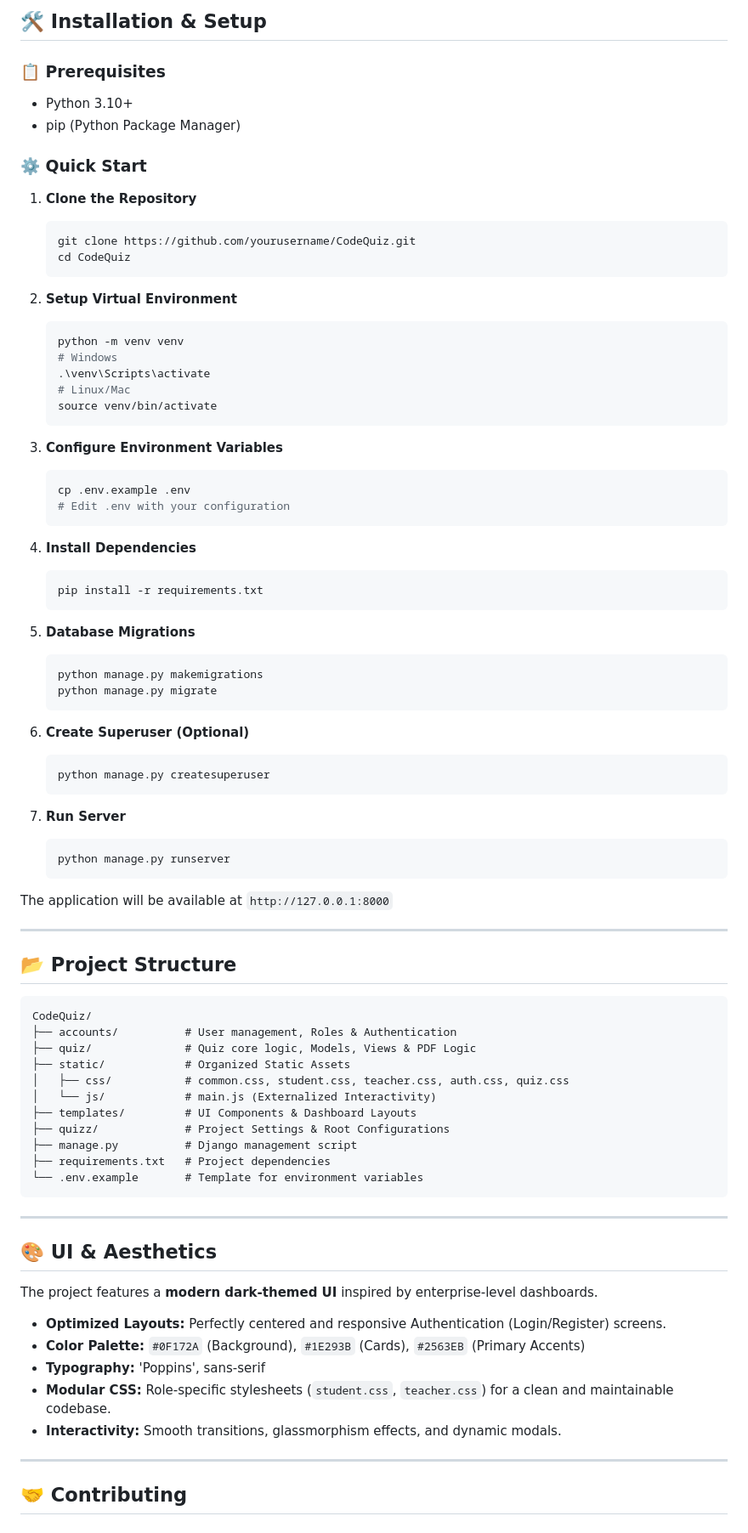
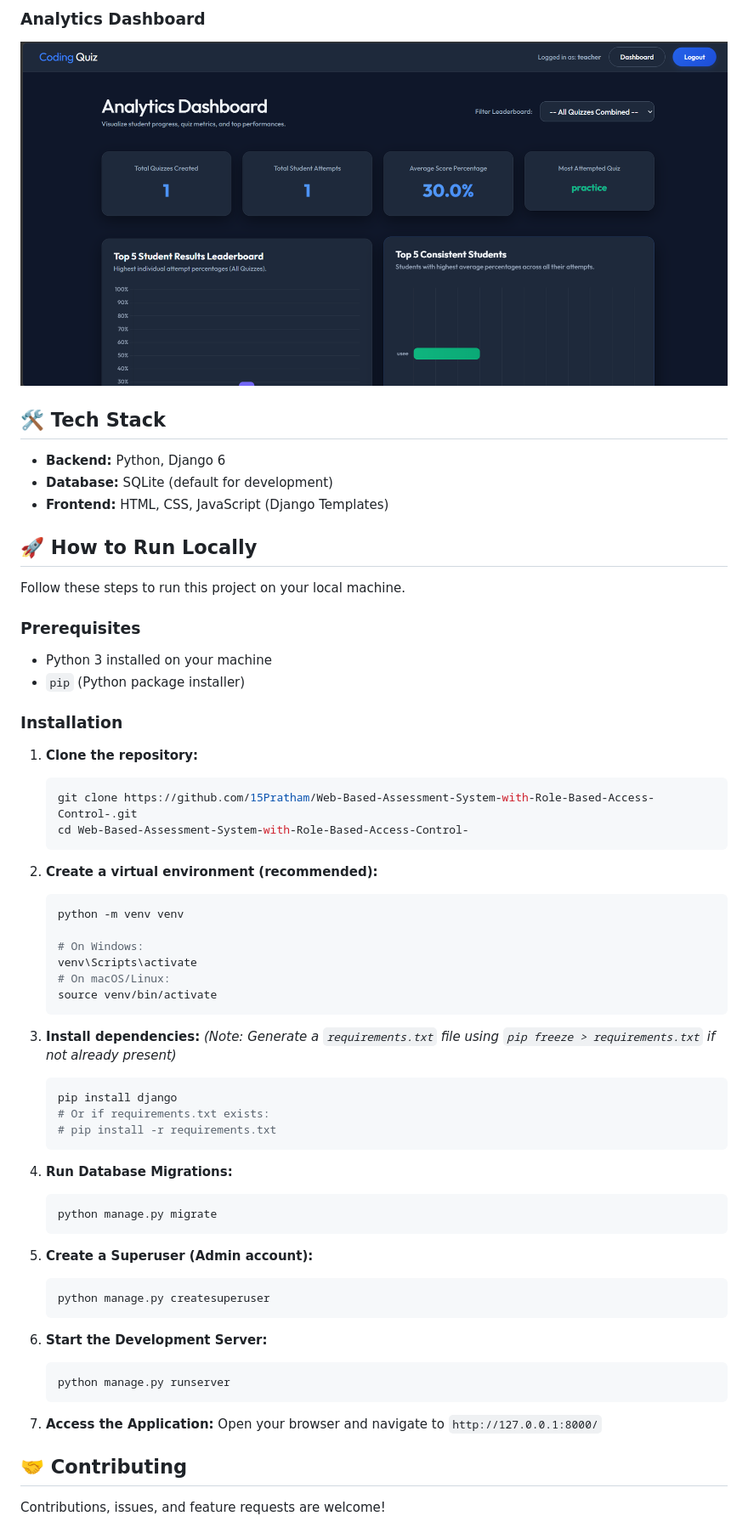
Before and after one commit to Aar2284/CodeQuiz, a Markdown page: README.md, the part around one of its changes. Shown at 85% size. Drawn GitHub-style.

Commit message:
docs(readme): add comprehensive project documentation and setup guide

````diff
--- a/README.md
+++ b/README.md
@@ -59,87 +27,65 @@
 
-## 🛠️ Installation & Setup
+### Analytics Dashboard
+![Analytics Dashboard](ScreenShots/teacher_analytics.png)
 
-### 📋 Prerequisites
-* Python 3.10+
-* pip (Python Package Manager)
+## 🛠️ Tech Stack
 
-### ⚙️ Quick Start
+* **Backend:** Python, Django 6
+* **Database:** SQLite (default for development)
+* **Frontend:** HTML, CSS, JavaScript (Django Templates)
 
-1. **Clone the Repository**
+## 🚀 How to Run Locally
+
+Follow these steps to run this project on your local machine.
+
+### Prerequisites
+* Python 3 installed on your machine
+* `pip` (Python package installer)
+
+### Installation
+
+1. **Clone the repository:**
    ```bash
-   git clone https://github.com/yourusername/CodeQuiz.git
-   cd CodeQuiz
+   git clone https://github.com/15Pratham/Web-Based-Assessment-System-with-Role-Based-Access-Control-.git
+   cd Web-Based-Assessment-System-with-Role-Based-Access-Control-
    ```
 
-2. **Setup Virtual Environment**
+2. **Create a virtual environment (recommended):**
    ```bash
    python -m venv venv
-   # Windows
-   .\venv\Scripts\activate
-   # Linux/Mac
+
+   # On Windows:
+   venv\Scripts\activate
+   # On macOS/Linux:
    source venv/bin/activate
    ```
 
-3. **Configure Environment Variables**
+3. **Install dependencies:**
+   *(Note: Generate a `requirements.txt` file using `pip freeze > requirements.txt` if not already present)*
    ```bash
-   cp .env.example .env
-   # Edit .env with your configuration
+   pip install django
+   # Or if requirements.txt exists:
+   # pip install -r requirements.txt
    ```
 
-4. **Install Dependencies**
+4. **Run Database Migrations:**
    ```bash
-   pip install -r requirements.txt
-   ```
-
-5. **Database Migrations**
-   ```bash
-   python manage.py makemigrations
    python manage.py migrate
    ```
 
-6. **Create Superuser (Optional)**
+5. **Create a Superuser (Admin account):**
    ```bash
    python manage.py createsuperuser
    ```
 
-7. **Run Server**
+6. **Start the Development Server:**
    ```bash
    python manage.py runserver
    ```
 
-The application will be available at `http://127.0.0.1:8000`
-
----
-
-## 📂 Project Structure
-
-```text
-CodeQuiz/
-├── accounts/          # User management, Roles & Authentication
-├── quiz/              # Quiz core logic, Models, Views & PDF Logic
-├── static/            # Organized Static Assets
-│   ├── css/           # common.css, student.css, teacher.css, auth.css, quiz.css
-│   └── js/            # main.js (Externalized Interactivity)
-├── templates/         # UI Components & Dashboard Layouts
-├── quizz/             # Project Settings & Root Configurations
-├── manage.py          # Django management script
-├── requirements.txt   # Project dependencies
-└── .env.example       # Template for environment variables
-```
-
----
-
-## 🎨 UI & Aesthetics
-
-The project features a **modern dark-themed UI** inspired by enterprise-level dashboards.
-
-*   **Optimized Layouts:** Perfectly centered and responsive Authentication (Login/Register) screens.
-*   **Color Palette:** `#0F172A` (Background), `#1E293B` (Cards), `#2563EB` (Primary Accents)
-*   **Typography:** 'Poppins', sans-serif
-*   **Modular CSS:** Role-specific stylesheets (`student.css`, `teacher.css`) for a clean and maintainable codebase.
-*   **Interactivity:** Smooth transitions, glassmorphism effects, and dynamic modals.
-
----
+7. **Access the Application:**
+   Open your browser and navigate to `http://127.0.0.1:8000/`
 
 ## 🤝 Contributing
+Contributions, issues, and feature requests are welcome!
 
````
Also changed, not shown: other parts of README.md (+18 -70 lines).
